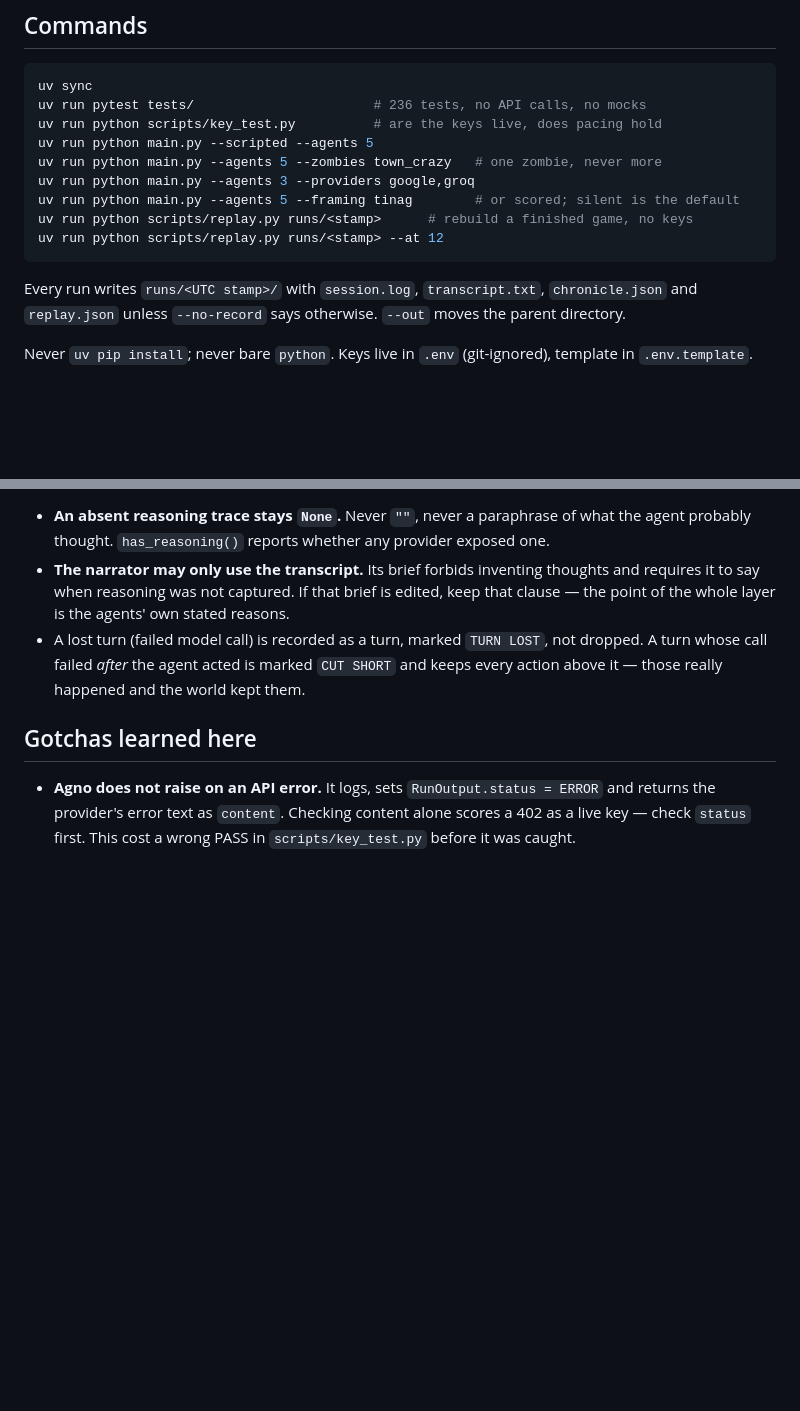
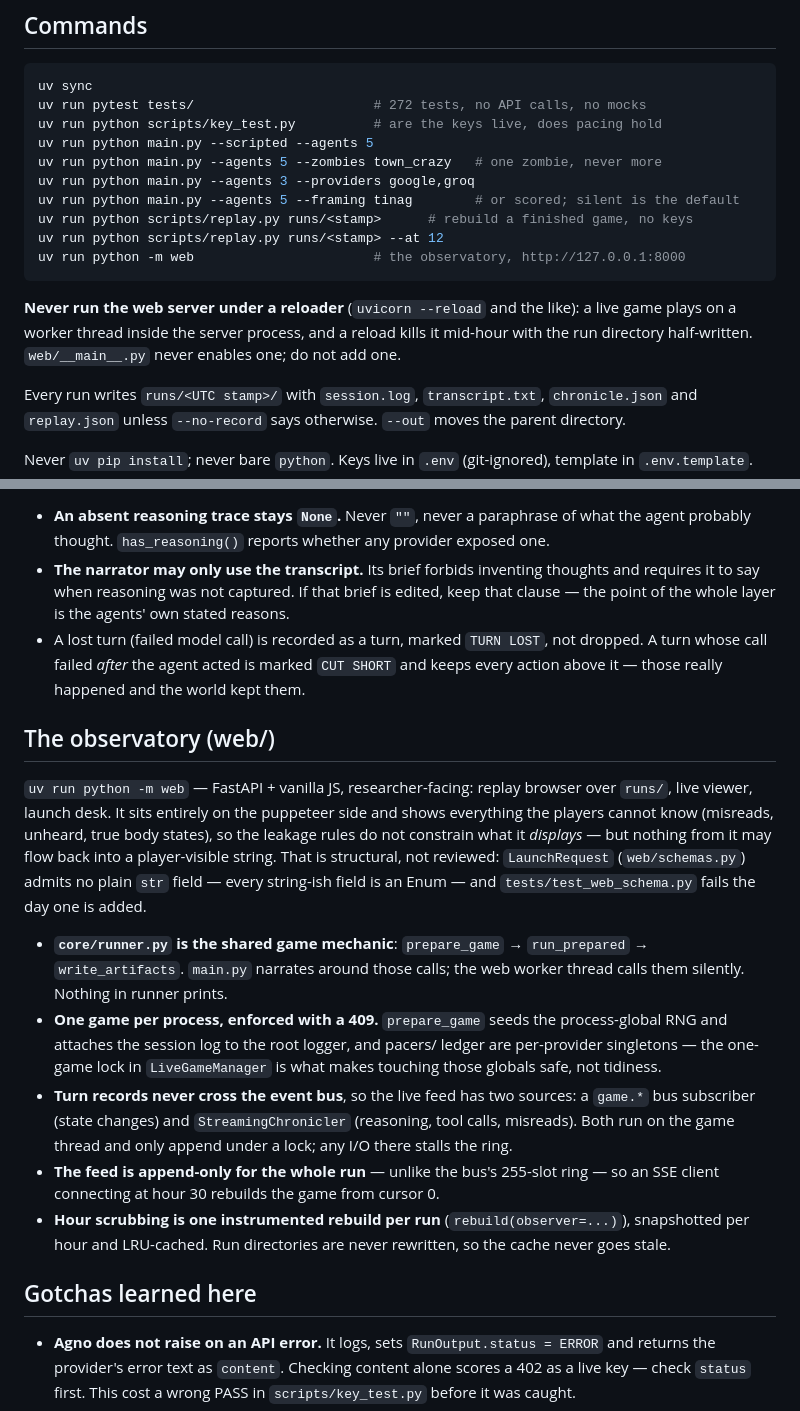
Before and after one commit to winternewt/LLMBerries, a Markdown page: CLAUDE.md, 2 parts joined by grey strips. Rendered like a GitHub page; blank space fills up the shorter version.

Commit message:
Write the observatory into the repo memory
CLAUDE.md gains the web command, the no-reloader rule with its reason, and
a section on where the web layer sits relative to the puppeteer notes:
researcher-side display is free, the way back in is enum-shut. The roadmap
ticks the whole Visualization block, each line naming the mechanism that
closed it.

Co-Authored-By: Claude Fable 5 <noreply@anthropic.com>

````diff
--- a/CLAUDE.md
+++ b/CLAUDE.md
@@ -12,7 +12,7 @@ them all. Read in this order before changing anything:
 
 ```bash
 uv sync
-uv run pytest tests/                       # 236 tests, no API calls, no mocks
+uv run pytest tests/                       # 272 tests, no API calls, no mocks
 uv run python scripts/key_test.py          # are the keys live, does pacing hold
 uv run python main.py --scripted --agents 5
 uv run python main.py --agents 5 --zombies town_crazy   # one zombie, never more
@@ -20,7 +20,13 @@ uv run python main.py --agents 3 --providers google,groq
 uv run python main.py --agents 5 --framing tinag        # or scored; silent is the default
 uv run python scripts/replay.py runs/<stamp>      # rebuild a finished game, no keys
 uv run python scripts/replay.py runs/<stamp> --at 12
+uv run python -m web                       # the observatory, http://127.0.0.1:8000
 ```
+
+**Never run the web server under a reloader** (`uvicorn --reload` and the like):
+a live game plays on a worker thread inside the server process, and a reload
+kills it mid-hour with the run directory half-written. `web/__main__.py` never
+enables one; do not add one.
 
 Every run writes `runs/<UTC stamp>/` with `session.log`, `transcript.txt`,
 `chronicle.json` and `replay.json` unless `--no-record` says otherwise. `--out`
@@ -209,6 +215,33 @@ in that path touches game state.
   A turn whose call failed *after* the agent acted is marked `CUT SHORT` and keeps every
   action above it — those really happened and the world kept them.
 
+## The observatory (web/)
+
+`uv run python -m web` — FastAPI + vanilla JS, researcher-facing: replay browser
+over `runs/`, live viewer, launch desk. It sits entirely on the puppeteer side and
+shows everything the players cannot know (misreads, unheard, true body states), so
+the leakage rules do not constrain what it *displays* — but nothing from it may
+flow back into a player-visible string. That is structural, not reviewed:
+`LaunchRequest` (`web/schemas.py`) admits no plain `str` field — every string-ish
+field is an Enum — and `tests/test_web_schema.py` fails the day one is added.
+
+- **`core/runner.py` is the shared game mechanic**: `prepare_game` → `run_prepared`
+  → `write_artifacts`. `main.py` narrates around those calls; the web worker thread
+  calls them silently. Nothing in runner prints.
+- **One game per process, enforced with a 409.** `prepare_game` seeds the
+  process-global RNG and attaches the session log to the root logger, and pacers/
+  ledger are per-provider singletons — the one-game lock in `LiveGameManager` is
+  what makes touching those globals safe, not tidiness.
+- **Turn records never cross the event bus**, so the live feed has two sources: a
+  `game.*` bus subscriber (state changes) and `StreamingChronicler` (reasoning,
+  tool calls, misreads). Both run on the game thread and only append under a lock;
+  any I/O there stalls the ring.
+- **The feed is append-only for the whole run** — unlike the bus's 255-slot ring —
+  so an SSE client connecting at hour 30 rebuilds the game from cursor 0.
+- **Hour scrubbing is one instrumented rebuild per run** (`rebuild(observer=...)`),
+  snapshotted per hour and LRU-cached. Run directories are never rewritten, so the
+  cache never goes stale.
+
 ## Gotchas learned here
 
 - **Agno does not raise on an API error.** It logs, sets `RunOutput.status = ERROR` and
````
Also changed, not shown: docs/ROADMAP.md (+9 -7 lines).
